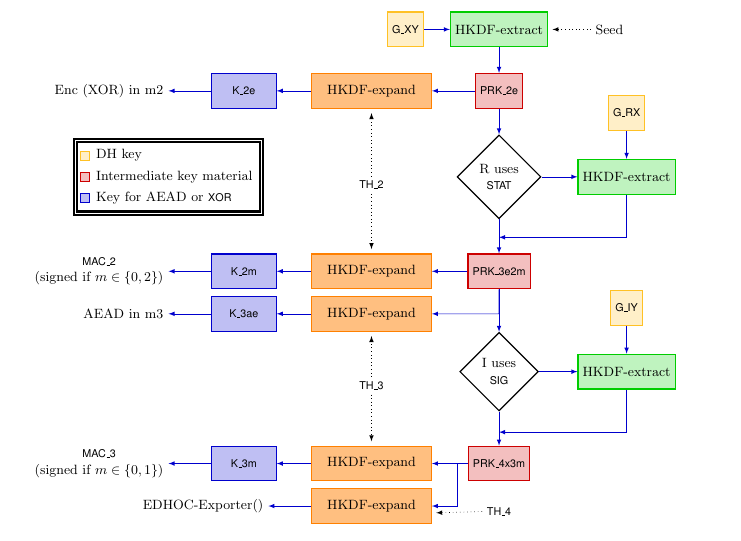
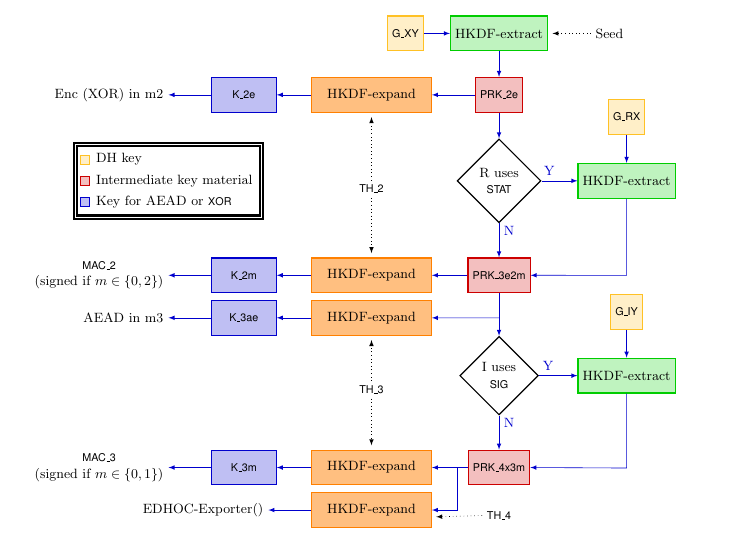
Before and after one commit to hoheinzollern/EDHOC-Verification, a LaTeX paper (models/edhoc/draftedhoc-20200301/report/main.tex, which reads models/edhoc/draftedhoc-20200301/report/kdfdiagram.tex): part of page 6 of 21, cut so that both start at the same text. Compiled offline with pdfLaTeX.

Commit message:
Added indications on arrows out of diamonds

```diff
--- a/models/edhoc/draftedhoc-20200301/report/kdfdiagram.tex
+++ b/models/edhoc/draftedhoc-20200301/report/kdfdiagram.tex
@@ -38,9 +38,12 @@ term/.style={rounded corners},
 \node [prk, join] (p2) {\mPRKtwo};
 \node [cond, join] (c1) {R uses \\ \mStat};
 
-\node [prk, join, below=8mm of c1.south] (p3) {\mPRKthree};
+\node [prk, below=8mm of c1.south] (p3) {\mPRKthree};
+\draw [->, norm] (c1.south) -- (p3.north) node[midway, above right] {N};
+
 \node [cond, join, below=10mm of p3.south] (c2) {I uses \\ \mSig};
-\node [prk, join, below=8mm of c2.south] (p4) {\mPRKfour};
+\node [prk, below=8mm of c2.south] (p4) {\mPRKfour};
+\draw [->, norm] (c2.south) -- (p4.north) node[midway, above right] {N};
 
 \node [hkdfext, right=3cm of c1] (h3) {\mHkdfExtract};
 \node [hkdfext, right=3cm of c2] (h5) {\mHkdfExtract};
@@ -73,2 +76,3 @@ term/.style={rounded corners},
 \draw [->, norm] (h8) -- (k2b);
 \draw [->, norm] (p2) -- (h2);
+\draw [->, norm] (c1) -- (h3) node[midway,above left] {Y};
@@ -77 +81,4 @@ term/.style={rounded corners},
 \draw [->, norm] (p3) -- (h4);
+\draw [->, norm] (c2) -- (h5) node[midway,above left] {Y};
+%\draw [->, norm] (h5.south) -- ++(0,-1) -- ++(-3,0);
+\draw [->, norm] (h5.south) -- ++(0,-1.75) -- (p4.east);
```
Also changed, not shown: models/edhoc/draftedhoc-20200301/report/kdfdiagram.tex (8 more changed lines).
